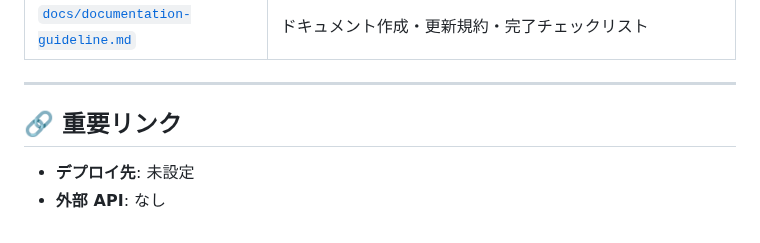
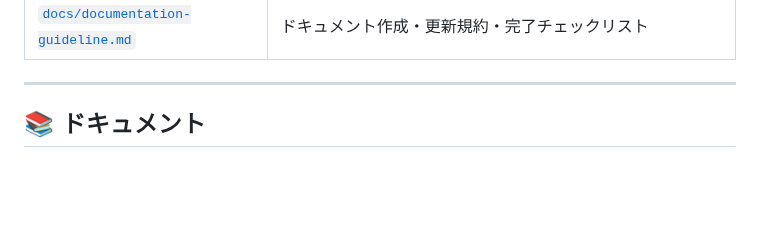
Before and after one commit to ryu1/hono-react-board-app, a Markdown page: README.md, the part around the change. Drawn GitHub-style; blank space fills up the shorter version.

Commit message:
docs: remove empty important links section per guideline (optional, omit when no external links)

```diff
--- a/README.md
+++ b/README.md
@@ -80,7 +80,4 @@
 
 ---
 
-## 🔗 重要リンク
-
-- **デプロイ先**: 未設定
-- **外部 API**: なし
+## 📚 ドキュメント
```
